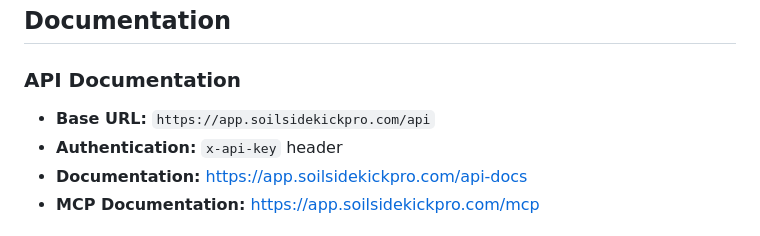
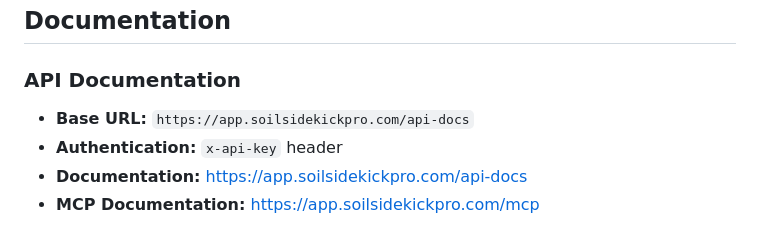
Before and after one commit to QWarranto/leafengines-claude-mcp, a Markdown page: README.md, the part around the change. Drawn GitHub-style.

Commit message:
Change API Base URL in README
Updated the API Base URL in the documentation.

```diff
--- a/README.md
+++ b/README.md
@@ -146,7 +146,7 @@ LeafEngines is available on Composio platform as custom tools for enterprise AI
 ##  Documentation
 
 ### **API Documentation**
-- **Base URL:** `https://app.soilsidekickpro.com/api`
+- **Base URL:** `https://app.soilsidekickpro.com/api-docs`
 - **Authentication:** `x-api-key` header
 - **Documentation:** [https://app.soilsidekickpro.com/api-docs](https://app.soilsidekickpro.com/api-docs)
 - **MCP Documentation:** [https://app.soilsidekickpro.com/mcp](https://app.soilsidekickpro.com/mcp)
```
